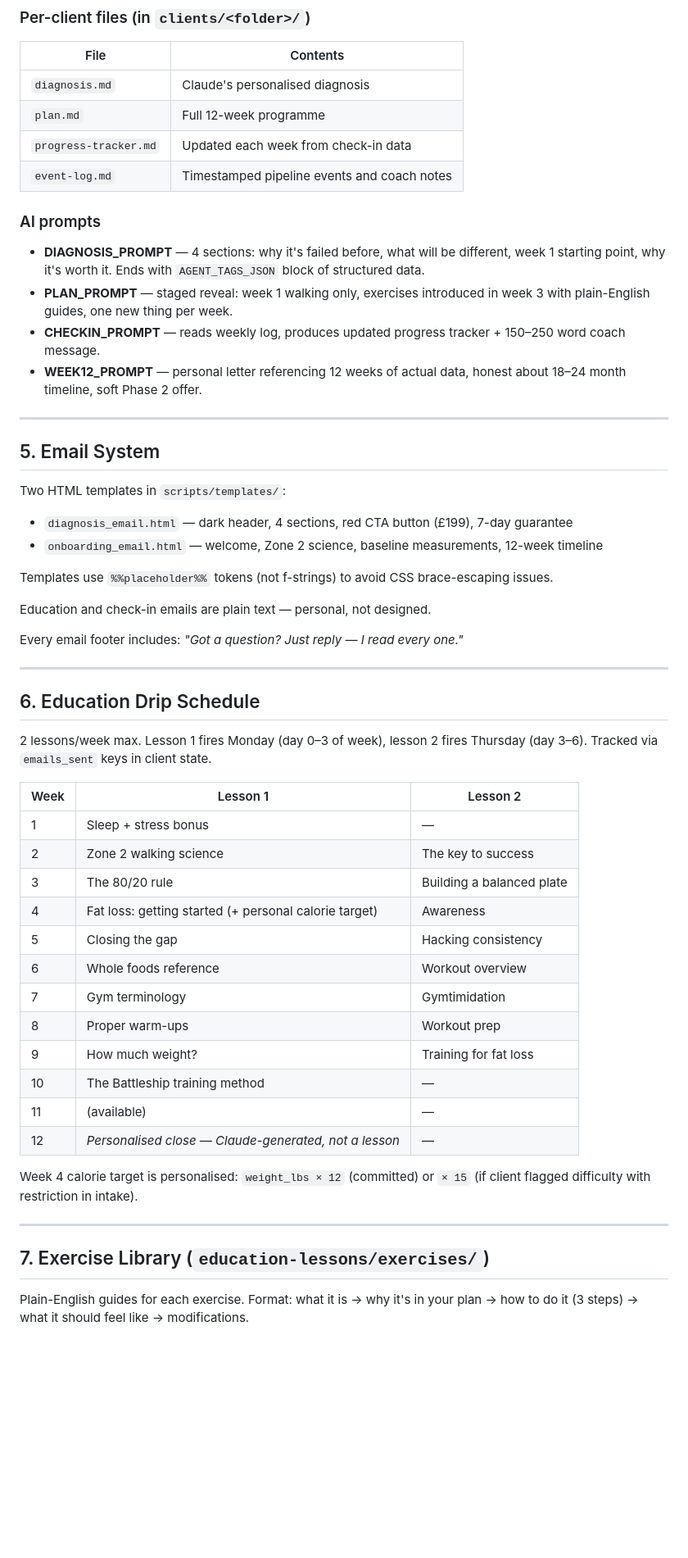
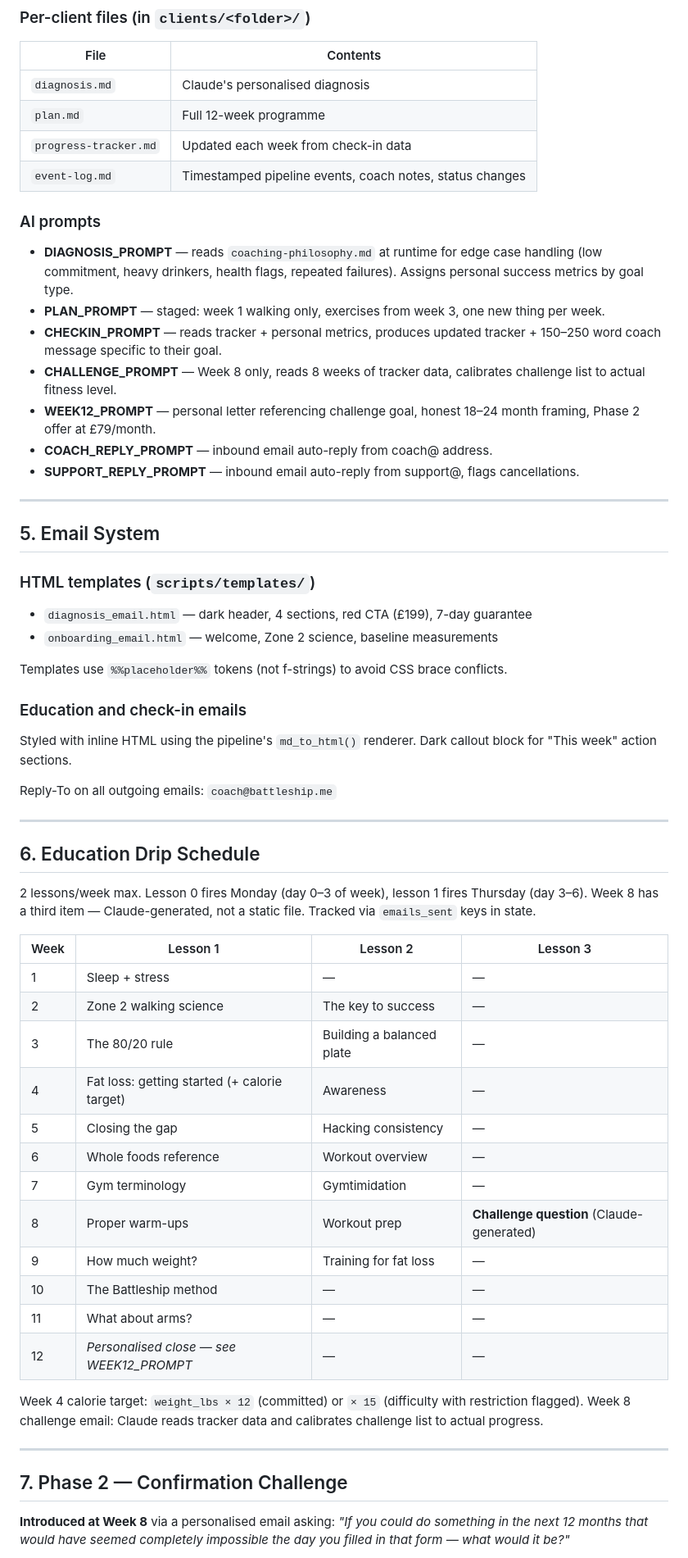
Before and after one commit to billbazza/BattleShip, a Markdown page: spec.md, the part around one of its changes. Shown at 82% size. GitHub-like rendering; blank space fills up the shorter version.

```diff
--- a/spec.md
+++ b/spec.md
@@ -121,54 +141,59 @@ PAYMENT_LINK      = "https://buy.stripe.com/3cI6oG79qefgb1CdhwejK00"
 | `diagnosis.md` | Claude's personalised diagnosis |
 | `plan.md` | Full 12-week programme |
 | `progress-tracker.md` | Updated each week from check-in data |
-| `event-log.md` | Timestamped pipeline events and coach notes |
+| `event-log.md` | Timestamped pipeline events, coach notes, status changes |
 
 ### AI prompts
-- **DIAGNOSIS_PROMPT** — 4 sections: why it's failed before, what will be different, week 1 starting point, why it's worth it. Ends with `AGENT_TAGS_JSON` block of structured data.
-- **PLAN_PROMPT** — staged reveal: week 1 walking only, exercises introduced in week 3 with plain-English guides, one new thing per week.
-- **CHECKIN_PROMPT** — reads weekly log, produces updated progress tracker + 150–250 word coach message.
-- **WEEK12_PROMPT** — personal letter referencing 12 weeks of actual data, honest about 18–24 month timeline, soft Phase 2 offer.
+- **DIAGNOSIS_PROMPT** — reads `coaching-philosophy.md` at runtime for edge case handling (low commitment, heavy drinkers, health flags, repeated failures). Assigns personal success metrics by goal type.
+- **PLAN_PROMPT** — staged: week 1 walking only, exercises from week 3, one new thing per week.
+- **CHECKIN_PROMPT** — reads tracker + personal metrics, produces updated tracker + 150–250 word coach message specific to their goal.
+- **CHALLENGE_PROMPT** — Week 8 only, reads 8 weeks of tracker data, calibrates challenge list to actual fitness level.
+- **WEEK12_PROMPT** — personal letter referencing challenge goal, honest 18–24 month framing, Phase 2 offer at £79/month.
+- **COACH_REPLY_PROMPT** — inbound email auto-reply from coach@ address.
+- **SUPPORT_REPLY_PROMPT** — inbound email auto-reply from support@, flags cancellations.
 
 ---
 
 ## 5. Email System
 
-Two HTML templates in `scripts/templates/`:
-- `diagnosis_email.html` — dark header, 4 sections, red CTA button (£199), 7-day guarantee
-- `onboarding_email.html` — welcome, Zone 2 science, baseline measurements, 12-week timeline
+### HTML templates (`scripts/templates/`)
+- `diagnosis_email.html` — dark header, 4 sections, red CTA (£199), 7-day guarantee
+- `onboarding_email.html` — welcome, Zone 2 science, baseline measurements
 
-Templates use `%%placeholder%%` tokens (not f-strings) to avoid CSS brace-escaping issues.
+Templates use `%%placeholder%%` tokens (not f-strings) to avoid CSS brace conflicts.
 
-Education and check-in emails are plain text — personal, not designed.
+### Education and check-in emails
+Styled with inline HTML using the pipeline's `md_to_html()` renderer. Dark callout block for "This week" action sections.
 
-Every email footer includes: *"Got a question? Just reply — I read every one."*
+Reply-To on all outgoing emails: `coach@battleship.me`
 
 ---
 
 ## 6. Education Drip Schedule
 
-2 lessons/week max. Lesson 1 fires Monday (day 0–3 of week), lesson 2 fires Thursday (day 3–6). Tracked via `emails_sent` keys in client state.
+2 lessons/week max. Lesson 0 fires Monday (day 0–3 of week), lesson 1 fires Thursday (day 3–6). Week 8 has a third item — Claude-generated, not a static file. Tracked via `emails_sent` keys in state.
 
-| Week | Lesson 1 | Lesson 2 |
-|------|----------|----------|
-| 1 | Sleep + stress bonus | — |
-| 2 | Zone 2 walking science | The key to success |
-| 3 | The 80/20 rule | Building a balanced plate |
-| 4 | Fat loss: getting started (+ personal calorie target) | Awareness |
-| 5 | Closing the gap | Hacking consistency |
-| 6 | Whole foods reference | Workout overview |
-| 7 | Gym terminology | Gymtimidation |
-| 8 | Proper warm-ups | Workout prep |
-| 9 | How much weight? | Training for fat loss |
-| 10 | The Battleship training method | — |
-| 11 | (available) | — |
-| 12 | *Personalised close — Claude-generated, not a lesson* | — |
+| Week | Lesson 1 | Lesson 2 | Lesson 3 |
+|------|----------|----------|----------|
+| 1 | Sleep + stress | — | — |
+| 2 | Zone 2 walking science | The key to success | — |
+| 3 | The 80/20 rule | Building a balanced plate | — |
+| 4 | Fat loss: getting started (+ calorie target) | Awareness | — |
+| 5 | Closing the gap | Hacking consistency | — |
+| 6 | Whole foods reference | Workout overview | — |
+| 7 | Gym terminology | Gymtimidation | — |
+| 8 | Proper warm-ups | Workout prep | **Challenge question** (Claude-generated) |
+| 9 | How much weight? | Training for fat loss | — |
+| 10 | The Battleship method | — | — |
+| 11 | What about arms? | — | — |
+| 12 | *Personalised close — see WEEK12_PROMPT* | — | — |
 
-Week 4 calorie target is personalised: `weight_lbs × 12` (committed) or `× 15` (if client flagged difficulty with restriction in intake).
+Week 4 calorie target: `weight_lbs × 12` (committed) or `× 15` (difficulty with restriction flagged).
+Week 8 challenge email: Claude reads tracker data and calibrates challenge list to actual progress.
 
 ---
 
-## 7. Exercise Library (`education-lessons/exercises/`)
+## 7. Phase 2 — Confirmation Challenge
 
-Plain-English guides for each exercise. Format: what it is → why it's in your plan → how to do it (3 steps) → what it should feel like → modifications.
+**Introduced at Week 8** via a personalised email asking: *"If you could do something in the next 12 months that would have seemed completely impossible the day you filled in that form — what would it be?"*
 
```
Also changed, not shown: other parts of spec.md (+118 -103 lines), scripts/COMMANDS.md (+120 -60 lines).
